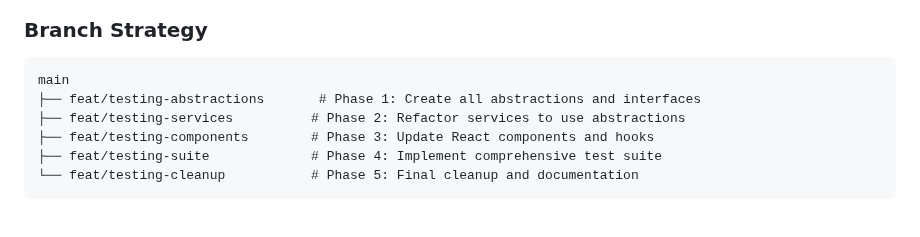
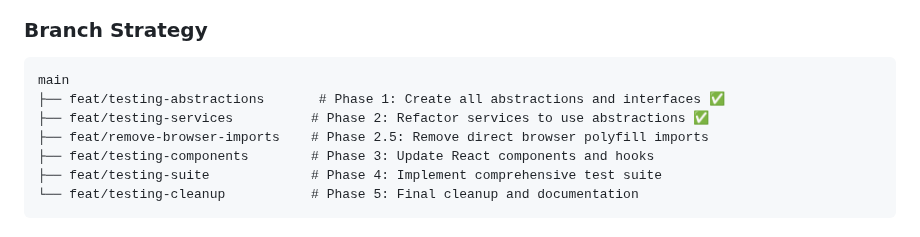
Before and after one commit to goodbadwolf/tanaka, a Markdown page: docs/TESTING-UPGRADE.md, the part around one of its changes. Rendered like a GitHub page.

````diff
--- a/docs/TESTING-UPGRADE.md
+++ b/docs/TESTING-UPGRADE.md
@@ -781,8 +781,9 @@ The result will be a professional-grade codebase that's a pleasure to work with
 
 ```
 main
-├── feat/testing-abstractions       # Phase 1: Create all abstractions and interfaces
-├── feat/testing-services          # Phase 2: Refactor services to use abstractions
+├── feat/testing-abstractions       # Phase 1: Create all abstractions and interfaces ✅
+├── feat/testing-services          # Phase 2: Refactor services to use abstractions ✅
+├── feat/remove-browser-imports    # Phase 2.5: Remove direct browser polyfill imports
 ├── feat/testing-components        # Phase 3: Update React components and hooks
 ├── feat/testing-suite             # Phase 4: Implement comprehensive test suite
 └── feat/testing-cleanup           # Phase 5: Final cleanup and documentation
````
Also changed, not shown: other parts of docs/TESTING-UPGRADE.md (+53 -33 lines).
